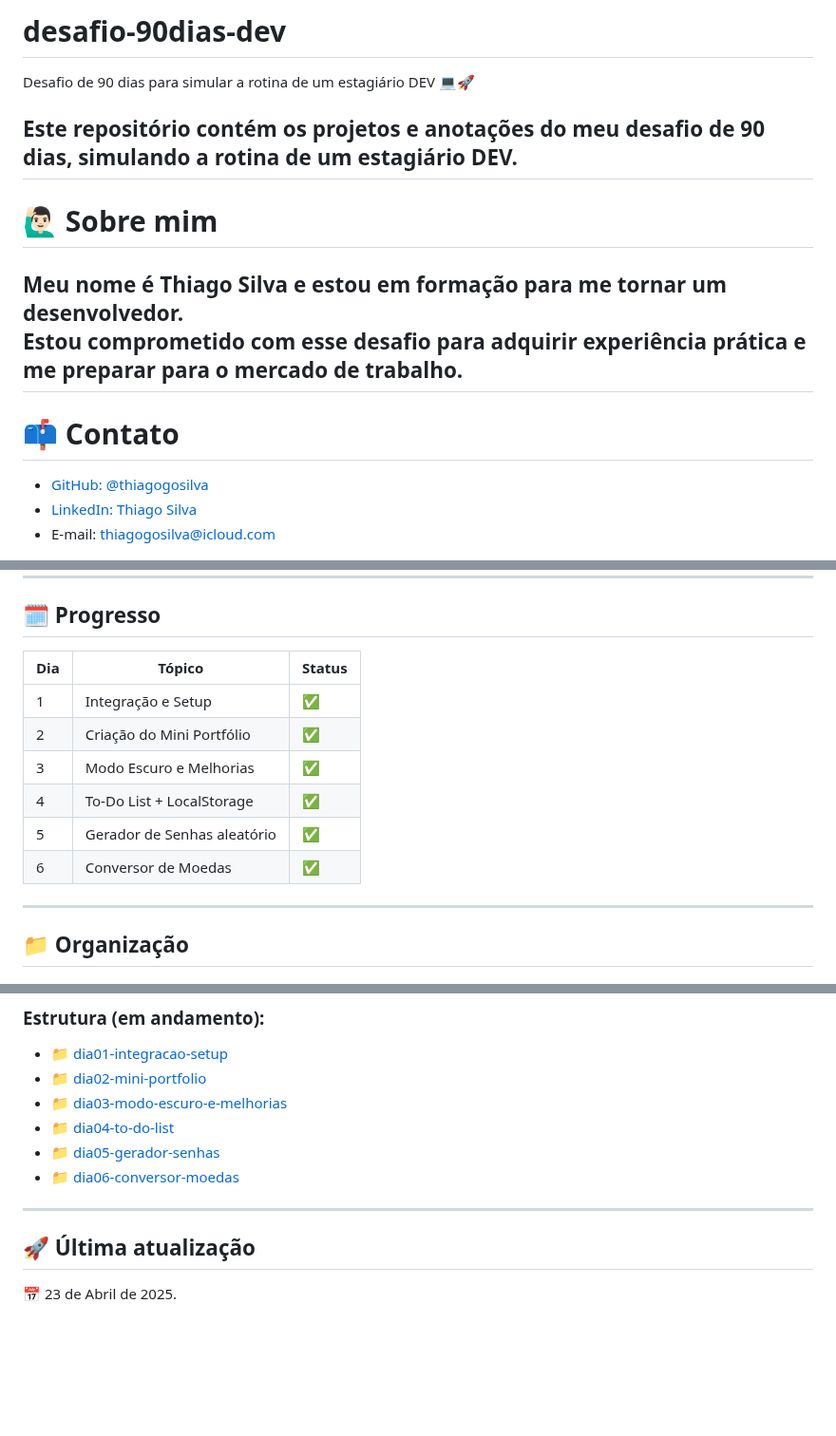
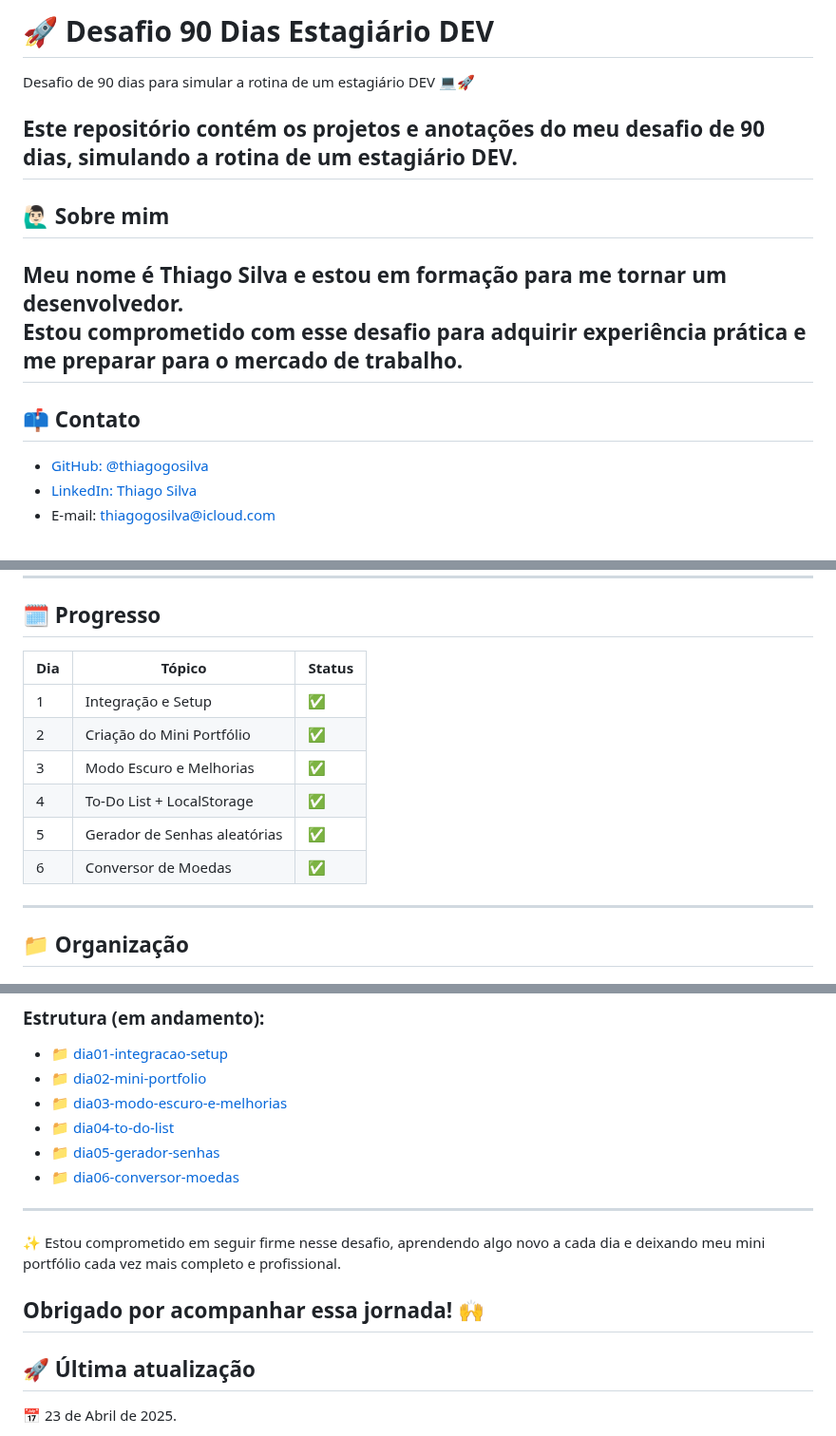
Before and after one commit to thiagogosilva/desafio-90dias-dev, a Markdown page: README.md, 3 parts joined by grey strips. Shown at 95% size. Drawn GitHub-style; blank space fills up the shorter version.

Commit message:
Modificação no README.md

```diff
--- a/README.md
+++ b/README.md
@@ -1,16 +1,16 @@
-# desafio-90dias-dev
+# 🚀 Desafio 90 Dias Estagiário DEV
 
 Desafio de 90 dias para simular a rotina de um estagiário DEV 💻🚀
 
 Este repositório contém os projetos e anotações do meu desafio de 90 dias, simulando a rotina de um estagiário DEV.
 ---
-# 🙋🏻‍♂️ Sobre mim
+## 🙋🏻‍♂️ Sobre mim
 
 Meu nome é Thiago Silva e estou em formação para me tornar um desenvolvedor.
 Estou comprometido com esse desafio para adquirir experiência prática e me preparar para o mercado de trabalho.
 ---
 
-# 📫 Contato
+## 📫 Contato
 
 - [GitHub: @thiagogosilva](https://github.com/thiagogosilva)
 - [LinkedIn: Thiago Silva](https://www.linkedin.com/in/thiagogosilva/)
@@ -36,14 +36,14 @@ Simular uma experiência realista como estagiário DEV, passando por todas as fa
 
 ## 🗓️ Progresso
 
-| Dia | Tópico                      | Status |
-|-----|-----------------------------|--------|
-| 1   | Integração e Setup          | ✅     |
-| 2   | Criação do Mini Portfólio   | ✅     |
-| 3   | Modo Escuro e Melhorias     | ✅     |
-| 4   | To-Do List + LocalStorage   | ✅     |
-| 5   | Gerador de Senhas aleatório | ✅     |
-| 6   | Conversor de Moedas         | ✅     |
+| Dia | Tópico                       | Status |
+|-----|------------------------------|--------|
+| 1   | Integração e Setup           | ✅     |
+| 2   | Criação do Mini Portfólio    | ✅     |
+| 3   | Modo Escuro e Melhorias      | ✅     |
+| 4   | To-Do List + LocalStorage    | ✅     |
+| 5   | Gerador de Senhas aleatórias | ✅     |
+| 6   | Conversor de Moedas          | ✅     |
 ---
 ## 📁 Organização
 
@@ -78,6 +78,11 @@ Novos projetos serão adicionados diariamente ao longo do desafio. Fique de olho
 - [ 📁 dia06-conversor-moedas](./dia06-conversor-moedas/)
 ---
 
+✨ Estou comprometido em seguir firme nesse desafio, aprendendo algo novo a cada dia e deixando meu mini portfólio cada vez mais completo e profissional.
+
+Obrigado por acompanhar essa jornada! 🙌
+---
+
 ## 🚀 Última atualização
 
 📅 23 de Abril de 2025.
```
